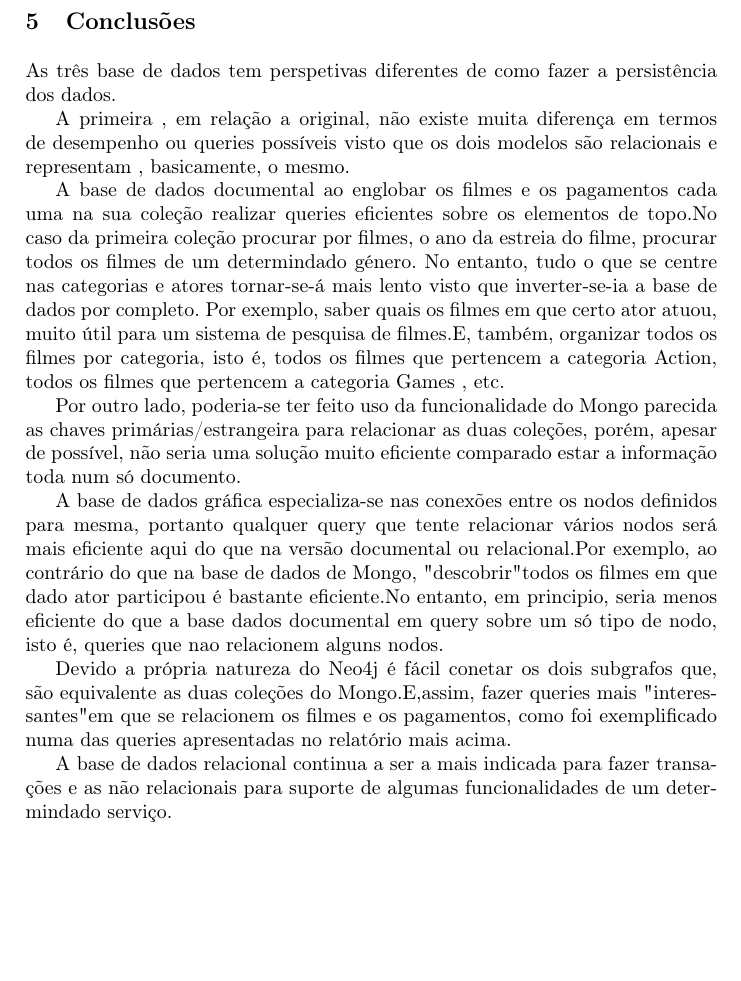
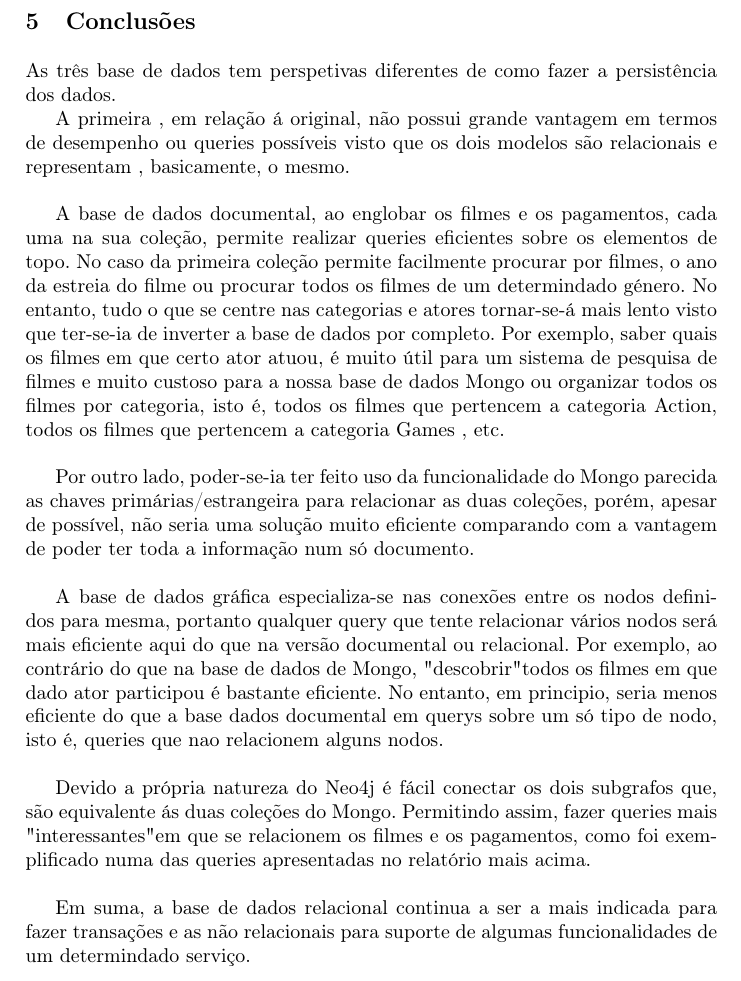
Before and after one commit to henriquejosefaria/NoSQL, a LaTeX paper (relatorio/relatorio.tex, which reads relatorio/conclusoes.tex): part of page 16 of 16, cut so that both start at the same text, the shorter picture padded with empty space. Compiled offline with pdfLaTeX.

Commit message:
relatório final

```diff
--- a/relatorio/conclusoes.tex
+++ b/relatorio/conclusoes.tex
@@ -1,15 +1,15 @@
 \section{Conclusões}
 
-As três base de dados tem perspetivas diferentes de como fazer a persistência dos dados.
+\par As três base de dados tem perspetivas diferentes de como fazer a persistência dos dados.
 
-A primeira , em relação a original, não existe muita diferença em termos de desempenho ou queries possíveis visto que os dois modelos são relacionais e representam , basicamente, o mesmo.
+\par A primeira , em relação á original, não possui grande vantagem em termos de desempenho ou queries possíveis visto que os dois modelos são relacionais e representam , basicamente, o mesmo.\newline
 
-A base de dados documental ao englobar os filmes e os pagamentos cada uma na sua coleção realizar queries eficientes sobre os elementos de topo.No caso da primeira coleção procurar por filmes, o ano da estreia do filme, procurar todos os filmes de um determindado género. No entanto, tudo o que se centre nas categorias e atores tornar-se-á mais lento visto que inverter-se-ia a base de dados por completo. Por exemplo, saber quais os filmes em que certo ator atuou, muito útil para um sistema de pesquisa de filmes.E, também, organizar todos os filmes por categoria, isto é, todos os filmes que pertencem a categoria Action, todos os filmes que pertencem a categoria Games , etc.
+\par A base de dados documental, ao englobar os filmes e os pagamentos, cada uma na sua coleção, permite realizar queries eficientes sobre os elementos de topo. No caso da primeira coleção permite facilmente procurar por filmes, o ano da estreia do filme ou procurar todos os filmes de um determindado género. No entanto, tudo o que se centre nas categorias e atores tornar-se-á mais lento visto que ter-se-ia de inverter a base de dados por completo. Por exemplo, saber quais os filmes em que certo ator atuou, é muito útil para um sistema de pesquisa de filmes e muito custoso para a nossa base de dados Mongo ou organizar todos os filmes por categoria, isto é, todos os filmes que pertencem a categoria Action, todos os filmes que pertencem a categoria Games , etc.\newline
 
-Por outro lado, poderia-se ter feito uso da funcionalidade do Mongo parecida as chaves primárias/estrangeira para relacionar as duas coleções, porém, apesar de possível, não seria uma solução muito eficiente comparado estar a informação toda num só documento.
+\par Por outro lado, poder-se-ia ter feito uso da funcionalidade do Mongo parecida as chaves primárias/estrangeira para relacionar as duas coleções, porém, apesar de possível, não seria uma solução muito eficiente comparando com a vantagem de poder ter toda a informação num só documento.\newline
 
-A base de dados gráfica especializa-se nas conexões entre os nodos definidos para mesma, portanto qualquer query que tente relacionar vários nodos será mais eficiente aqui do que na versão documental ou relacional.Por exemplo, ao contrário do que na base de dados de Mongo, "descobrir" todos os filmes em que dado ator participou é bastante eficiente.No entanto, em principio, seria menos eficiente do que a base dados documental em query sobre um só tipo de nodo, isto é, queries que nao relacionem alguns nodos.
+A base de dados gráfica especializa-se nas conexões entre os nodos definidos para mesma, portanto qualquer query que tente relacionar vários nodos será mais eficiente aqui do que na versão documental ou relacional. Por exemplo, ao contrário do que na base de dados de Mongo, "descobrir" todos os filmes em que dado ator participou é bastante eficiente. No entanto, em principio, seria menos eficiente do que a base dados documental em querys sobre um só tipo de nodo, isto é, queries que nao relacionem alguns nodos.\newline
 
-Devido a própria natureza do Neo4j é fácil conetar os dois subgrafos que, são equivalente as duas coleções do Mongo.E,assim, fazer queries mais "interessantes" em que se relacionem os filmes e os pagamentos, como foi exemplificado numa das queries apresentadas no relatório mais acima.
+Devido a própria natureza do Neo4j é fácil conectar os dois subgrafos que, são equivalente ás duas coleções do Mongo. Permitindo assim, fazer queries mais "interessantes" em que se relacionem os filmes e os pagamentos, como foi exemplificado numa das queries apresentadas no relatório mais acima.\newline
 
-A base de dados relacional continua a ser a mais indicada para fazer transações e as não relacionais para suporte de algumas funcionalidades de um determindado serviço.
+Em suma, a base de dados relacional continua a ser a mais indicada para fazer transações e as não relacionais para suporte de algumas funcionalidades de um determindado serviço.\newline
```
Also changed, not shown: relatorio/relatorio.pdf, 1 other file.
